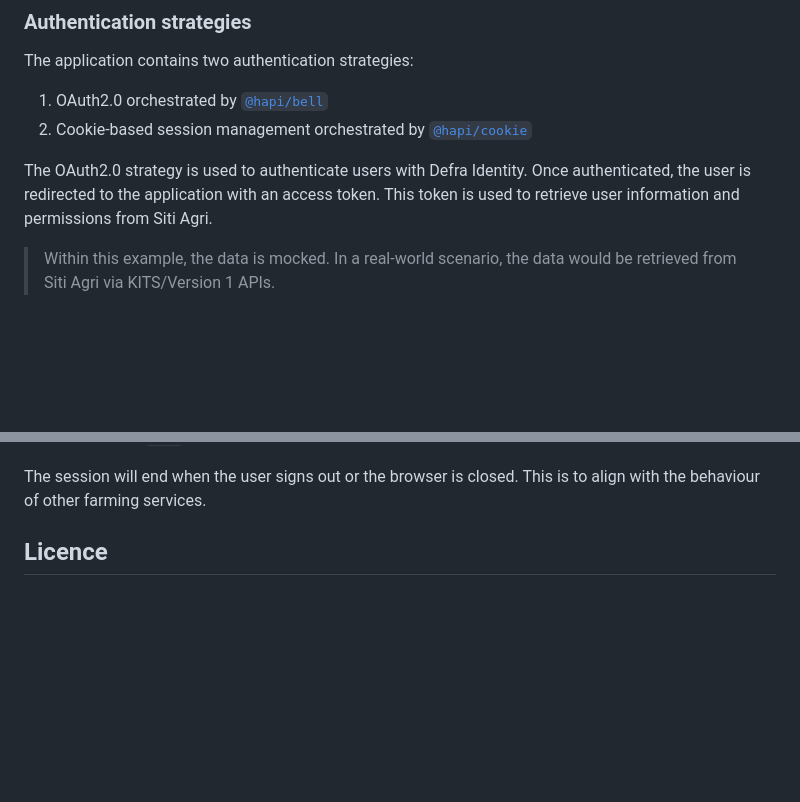
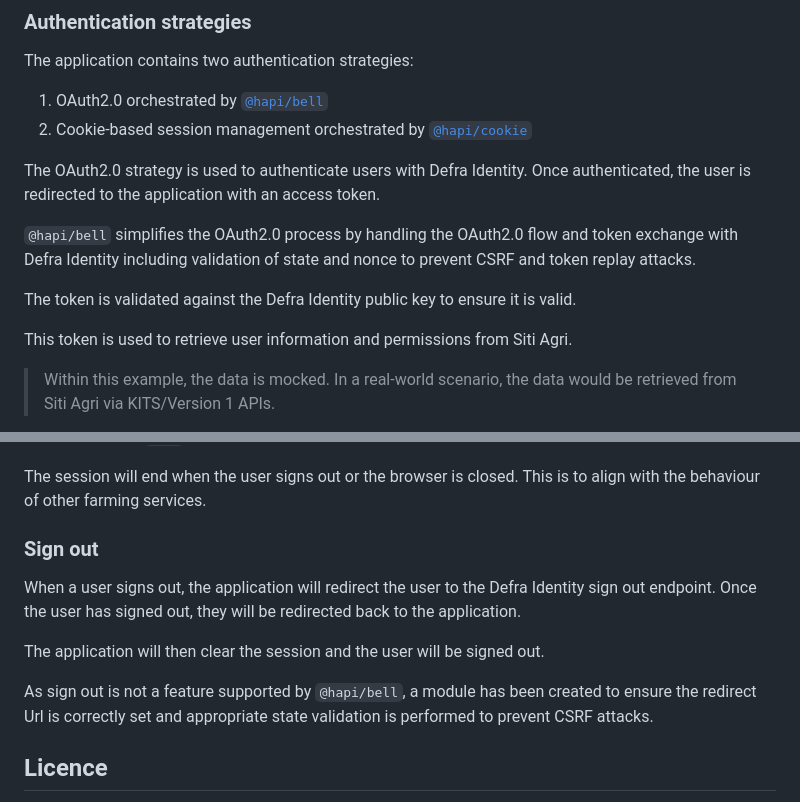
Before and after one commit to DEFRA/fcp-defra-id-example, a Markdown page: README.md, 2 parts joined by grey strips. Drawn GitHub-style; blank space fills up the shorter version.

Commit message:
Add sign out to README

```diff
--- a/README.md
+++ b/README.md
@@ -87,7 +87,13 @@ The application contains two authentication strategies:
 1. OAuth2.0 orchestrated by [`@hapi/bell`](https://github.com/hapijs/bell)
 1. Cookie-based session management orchestrated by [`@hapi/cookie`](https://github.com/hapijs/cookie)
 
-The OAuth2.0 strategy is used to authenticate users with Defra Identity. Once authenticated, the user is redirected to the application with an access token. This token is used to retrieve user information and permissions from Siti Agri.
+The OAuth2.0 strategy is used to authenticate users with Defra Identity. Once authenticated, the user is redirected to the application with an access token.
+
+`@hapi/bell` simplifies the OAuth2.0 process by handling the OAuth2.0 flow and token exchange with Defra Identity including validation of state and nonce to prevent CSRF  and token replay attacks.
+
+The token is validated against the Defra Identity public key to ensure it is valid.
+
+This token is used to retrieve user information and permissions from Siti Agri.
 
 > Within this example, the data is mocked.  In a real-world scenario, the data would be retrieved from Siti Agri via KITS/Version 1 APIs.
 
@@ -99,6 +105,14 @@ As part of the cookie authentication strategy, the application will check if the
 If the token has expired, it will be refreshed automatically if the `DEFRA_ID_REFRESH_TOKENS` environment variable is set to `true`.
 
 The session will end when the user signs out or the browser is closed.  This is to align with the behaviour of other farming services.
+
+### Sign out
+
+When a user signs out, the application will redirect the user to the Defra Identity sign out endpoint.  Once the user has signed out, they will be redirected back to the application.
+
+The application will then clear the session and the user will be signed out.
+
+As sign out is not a feature supported by `@hapi/bell`, a module has been created to ensure the redirect Url is correctly set and appropriate state validation is performed to prevent CSRF attacks.
 
 ## Licence
 
```
